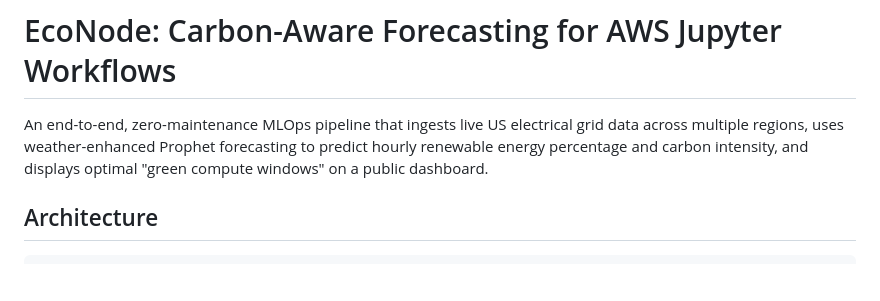
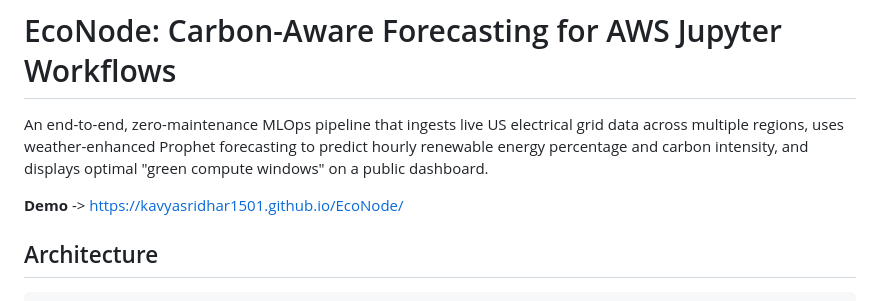
Before and after one commit to kavyasridhar1501/EcoNode, a Markdown page: README.md, the part around the change. GitHub-like rendering; blank space fills up the shorter version.

```diff
--- a/README.md
+++ b/README.md
@@ -1,6 +1,8 @@
 # EcoNode: Carbon-Aware Forecasting for AWS Jupyter Workflows
 
 An end-to-end, zero-maintenance MLOps pipeline that ingests live US electrical grid data across multiple regions, uses weather-enhanced Prophet forecasting to predict hourly renewable energy percentage and carbon intensity, and displays optimal "green compute windows" on a public dashboard.
+
+**Demo** -> https://kavyasridhar1501.github.io/EcoNode/
 
 ## Architecture
 
```
